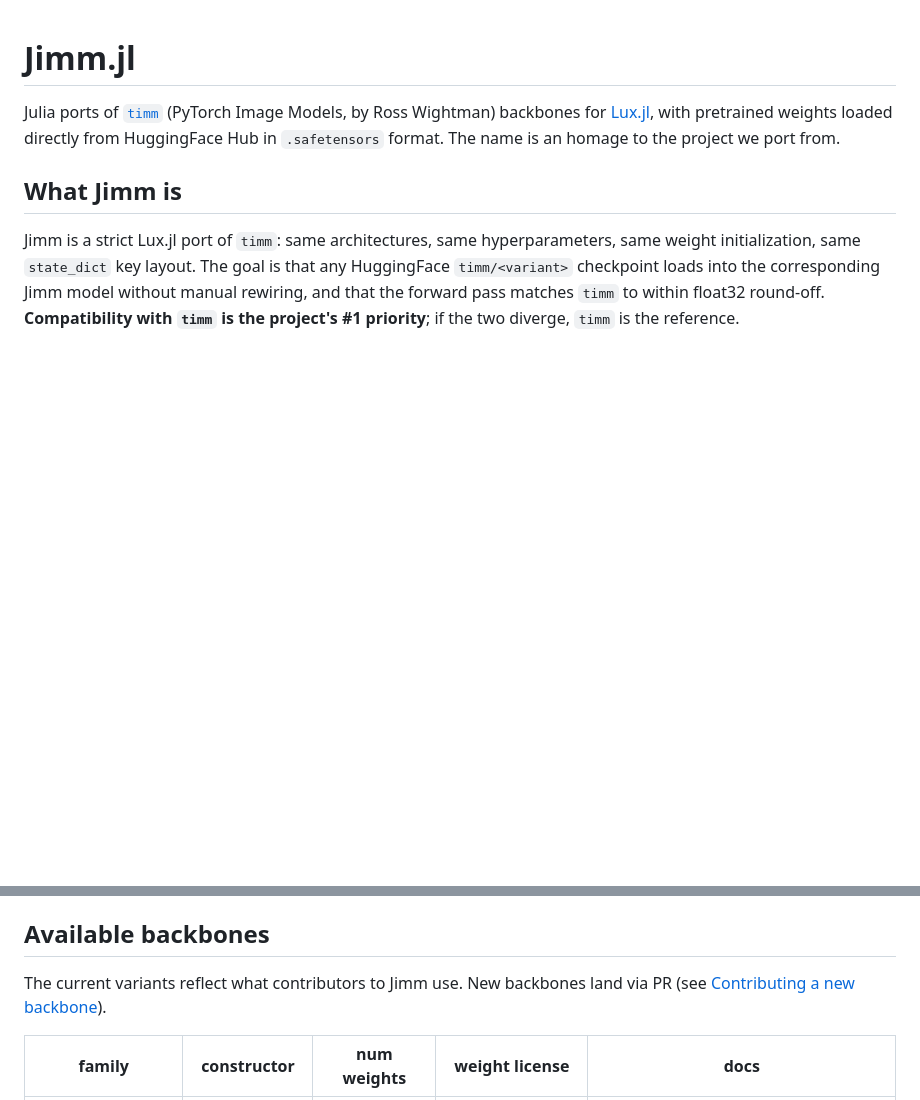
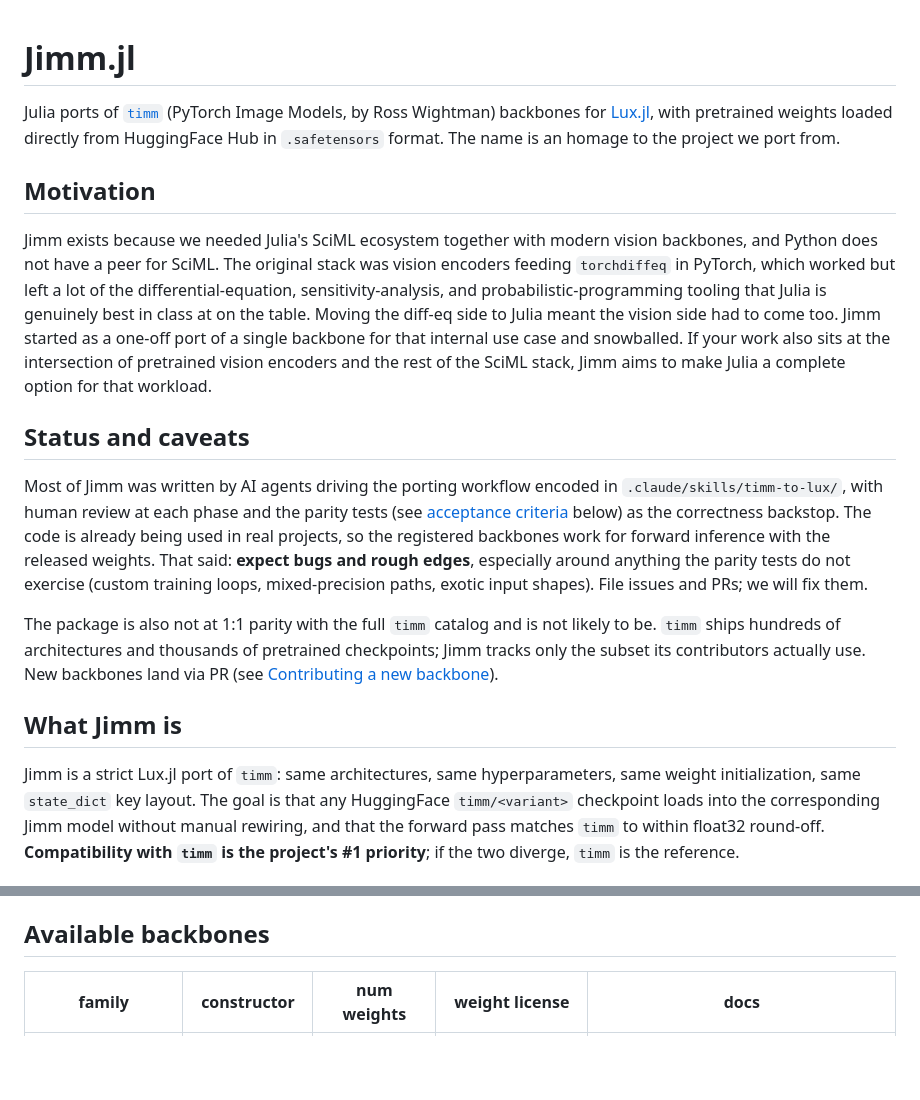
Before and after one commit to csvance/Jimm.jl, a Markdown page: README.md, 2 parts joined by grey strips. Drawn GitHub-style; blank space fills up the shorter version.

```diff
--- a/README.md
+++ b/README.md
@@ -5,6 +5,38 @@ Julia ports of [`timm`](https://github.com/huggingface/pytorch-image-models)
 [Lux.jl](https://lux.csail.mit.edu/), with pretrained weights loaded
 directly from HuggingFace Hub in `.safetensors` format. The name is an
 homage to the project we port from.
+
+## Motivation
+
+Jimm exists because we needed Julia's SciML ecosystem together with
+modern vision backbones, and Python does not have a peer for SciML.
+The original stack was vision encoders feeding `torchdiffeq` in
+PyTorch, which worked but left a lot of the differential-equation,
+sensitivity-analysis, and probabilistic-programming tooling that
+Julia is genuinely best in class at on the table. Moving the
+diff-eq side to Julia meant the vision side had to come too. Jimm
+started as a one-off port of a single backbone for that internal use
+case and snowballed. If your work also sits at the intersection of
+pretrained vision encoders and the rest of the SciML stack, Jimm aims
+to make Julia a complete option for that workload.
+
+## Status and caveats
+
+Most of Jimm was written by AI agents driving the porting workflow
+encoded in `.claude/skills/timm-to-lux/`, with human review at each
+phase and the parity tests (see [acceptance
+criteria](#acceptance-criteria) below) as the correctness backstop. The
+code is already being used in real projects, so the registered
+backbones work for forward inference with the released weights. That
+said: **expect bugs and rough edges**, especially around anything the
+parity tests do not exercise (custom training loops, mixed-precision
+paths, exotic input shapes). File issues and PRs; we will fix them.
+
+The package is also not at 1:1 parity with the full `timm` catalog and
+is not likely to be. `timm` ships hundreds of architectures and
+thousands of pretrained checkpoints; Jimm tracks only the subset its
+contributors actually use. New backbones land via PR (see
+[Contributing a new backbone](#contributing-a-new-backbone)).
 
 ## What Jimm is
 
@@ -27,9 +59,6 @@ cause a Jimm model to diverge numerically from its `timm` counterpart is
 out of scope.
 
 ## Available backbones
-
-The current variants reflect what contributors to Jimm use. New backbones land
-via PR (see [Contributing a new backbone](#contributing-a-new-backbone)).
 
 | family            | constructor    | num weights | weight license     | docs                                                                 |
 |-------------------|----------------|-------------|--------------------|----------------------------------------------------------------------|
```
Also changed, not shown: ANNOUNCE.md (+73 -129 lines).
